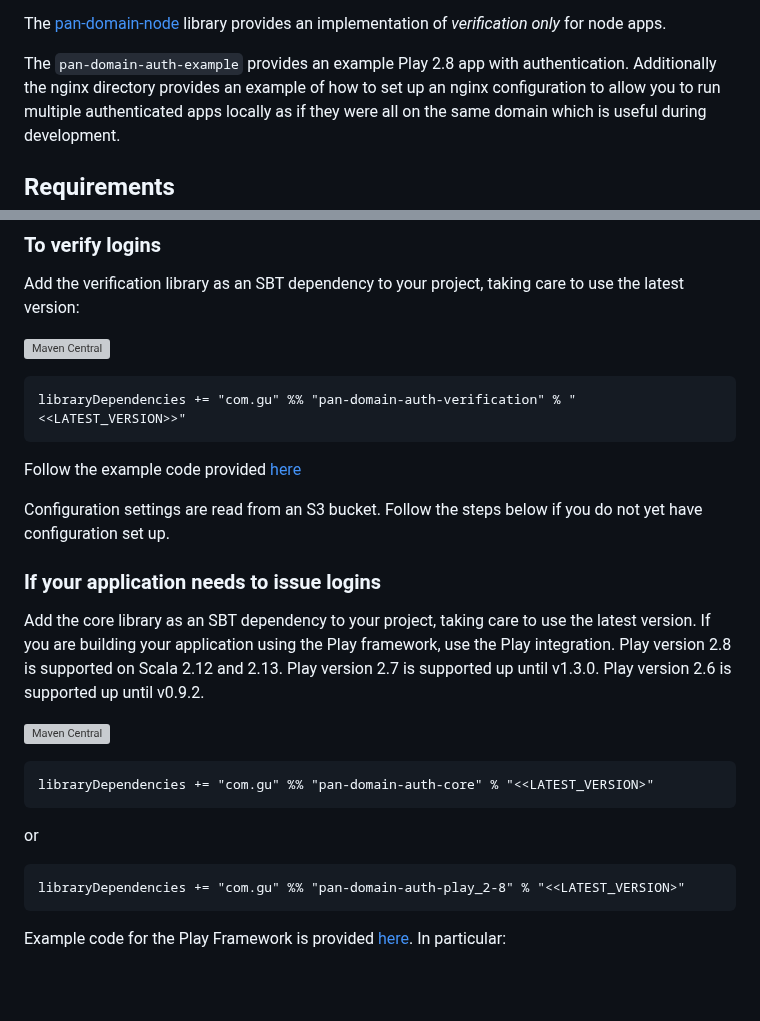
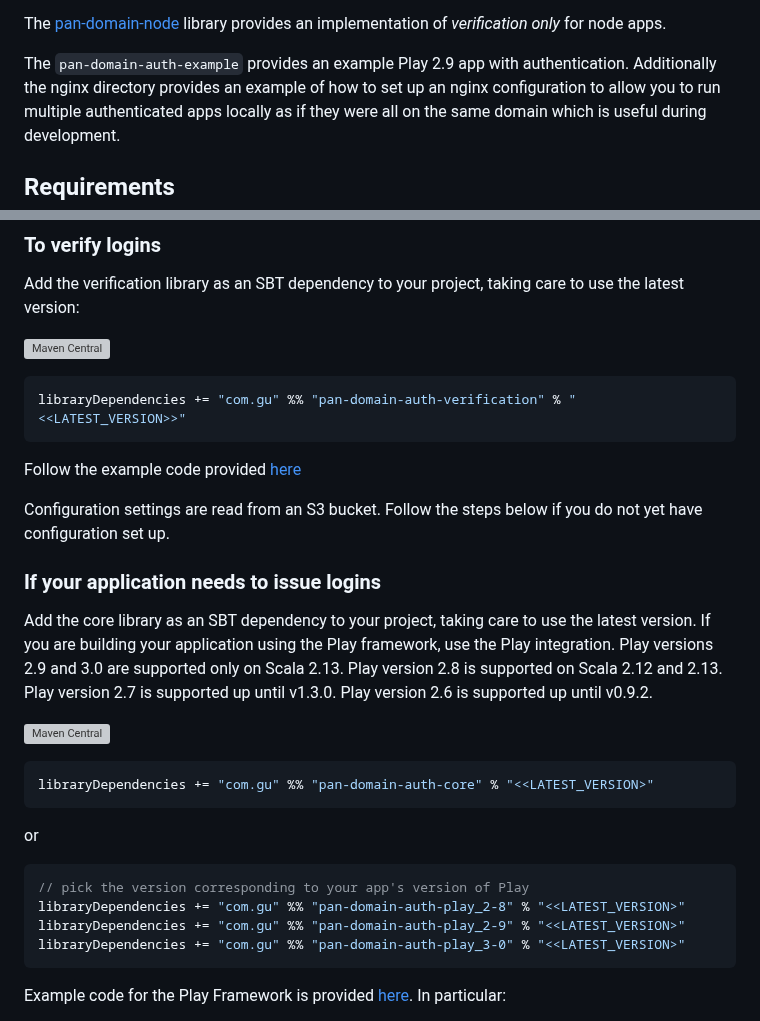
Before and after one commit to guardian/pan-domain-authentication, a Markdown page: README.md, 2 parts joined by grey strips. Drawn GitHub-style; blank space fills up the shorter version; grey boxes are pictures that could not be loaded.

Commit message:
Update Play version references in README.md

````diff
--- a/README.md
+++ b/README.md
@@ -60,7 +60,7 @@ that need to be able to issue and verify logins which is likely to include user-
 
 The [pan-domain-node](###to-verify-login-in-nodejs) library provides an implementation of *verification only* for node apps.
 
-The `pan-domain-auth-example` provides an example Play 2.8 app with authentication. Additionally the nginx directory provides an example
+The `pan-domain-auth-example` provides an example Play 2.9 app with authentication. Additionally the nginx directory provides an example
 of how to set up an nginx configuration to allow you to run multiple authenticated apps locally as if they were all on the same domain which
 is useful during development.
 
@@ -173,7 +173,7 @@ Add the verification library as an SBT dependency to your project, taking care t
 
 [![Maven Central](https://maven-badges.herokuapp.com/maven-central/com.gu/pan-domain-auth-core_2.13/badge.svg)](https://maven-badges.herokuapp.com/maven-central/com.gu/pan-domain-auth-core_2.13)
 
-```
+```scala
 libraryDependencies += "com.gu" %% "pan-domain-auth-verification" % "<<LATEST_VERSION>>"
 ```
 
@@ -185,20 +185,24 @@ Configuration settings are read from an S3 bucket. Follow the steps below if you
 
 Add the core library as an SBT dependency to your project, taking care to use the latest version.
 If you are building your application using the Play framework, use the Play integration.
+Play versions 2.9 and 3.0 are supported only on Scala 2.13.
 Play version 2.8 is supported on Scala 2.12 and 2.13.
 Play version 2.7 is supported up until v1.3.0.
 Play version 2.6 is supported up until v0.9.2.
 
 [![Maven Central](https://maven-badges.herokuapp.com/maven-central/com.gu/pan-domain-auth-core_2.13/badge.svg)](https://maven-badges.herokuapp.com/maven-central/com.gu/pan-domain-auth-core_2.13)
 
-```
+```scala
 libraryDependencies += "com.gu" %% "pan-domain-auth-core" % "<<LATEST_VERSION>"
 ```
 
 or
 
-```
+```scala
+// pick the version corresponding to your app's version of Play
 libraryDependencies += "com.gu" %% "pan-domain-auth-play_2-8" % "<<LATEST_VERSION>"
+libraryDependencies += "com.gu" %% "pan-domain-auth-play_2-9" % "<<LATEST_VERSION>"
+libraryDependencies += "com.gu" %% "pan-domain-auth-play_3-0" % "<<LATEST_VERSION>"
 ```
 
 Example code for the Play Framework is provided [here](./pan-domain-auth-example). In particular:
````
